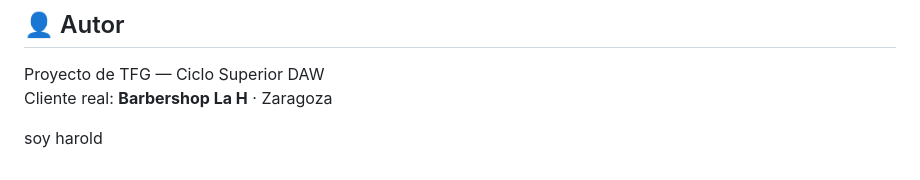
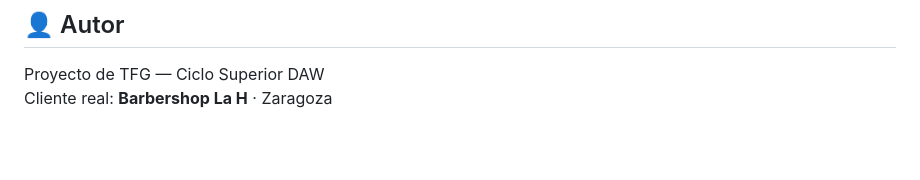
Before and after one commit to gxiillee/barber_lah, a Markdown page: README.md, the part around the change. Drawn GitHub-style; blank space fills up the shorter version.

Commit message:
Probando cambios en el README

```diff
--- a/README.md
+++ b/README.md
@@ -235,5 +235,3 @@ barberlah/
 
 Proyecto de TFG — Ciclo Superior DAW
 Cliente real: **Barbershop La H** · Zaragoza
-
-soy harold
```
